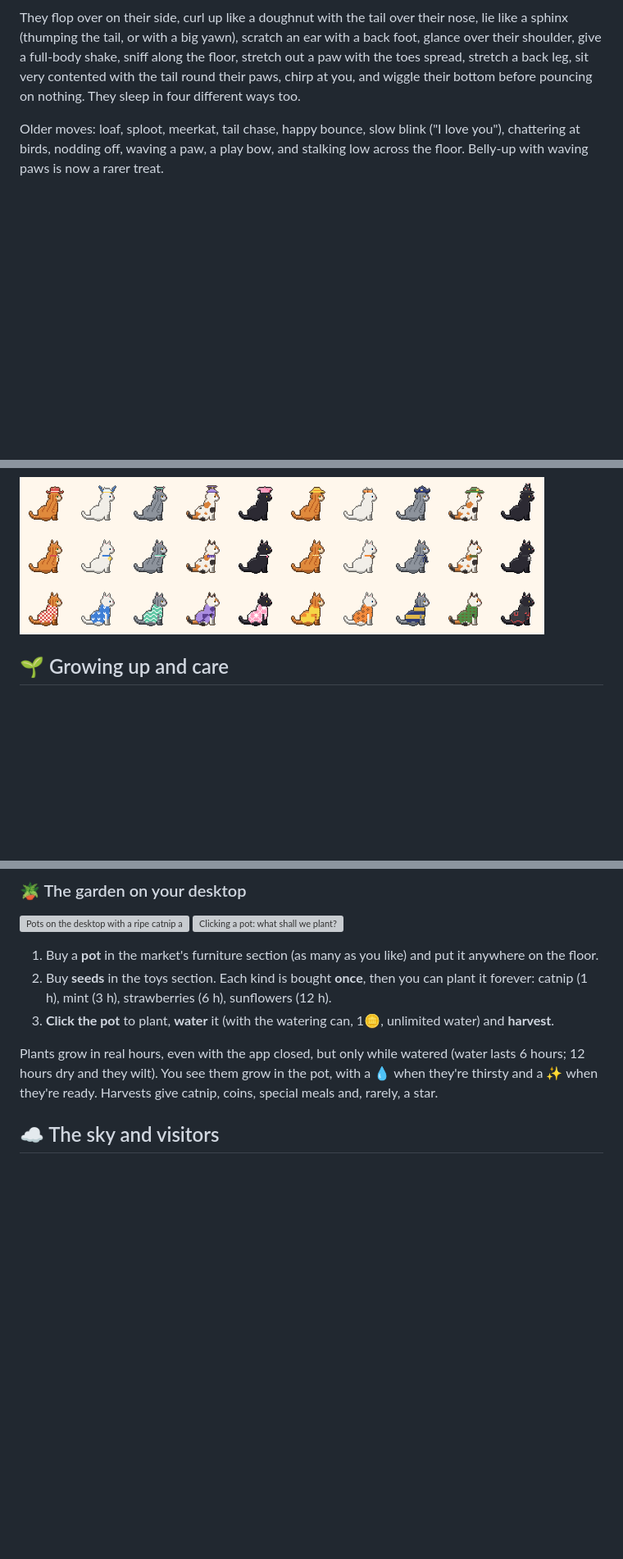
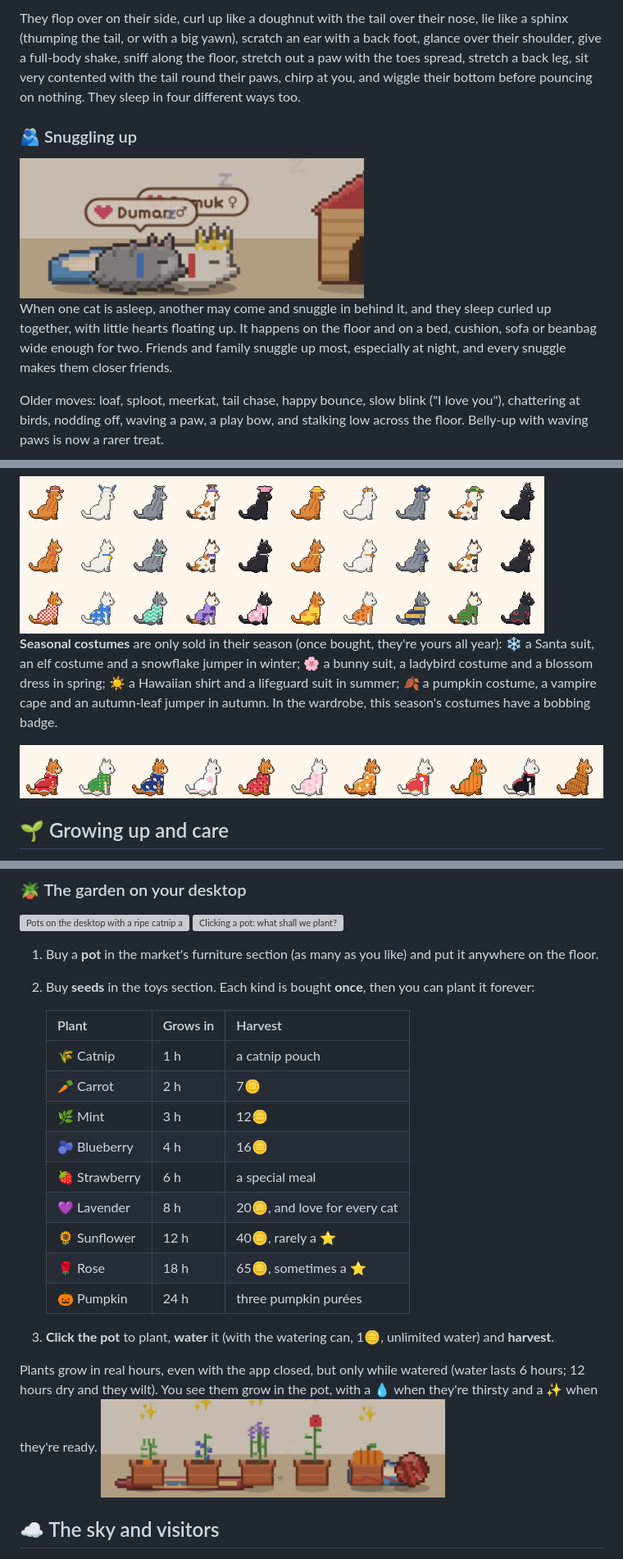
Before and after one commit to chaivetta/desktop-cat, a Markdown page: README.md, 3 parts joined by grey strips. Shown at 82% size. GitHub-like rendering; pictures changed too: docs/costumes-seasonal.png (added), docs/crops.png (added), docs/cuddle.png (added); blank space fills up the shorter version; grey boxes are pictures that could not be loaded.

Commit message:
Cats snuggle up and sleep together (on the floor and on beds), 11 seasonal costumes, 5 new garden plants

```diff
--- a/README.md
+++ b/README.md
@@ -33,6 +33,12 @@ Twenty-four coats: seventeen house cats and seven 👑 big cats (cheetah, puma,
 
 They flop over on their side, curl up like a doughnut with the tail over their nose, lie like a sphinx (thumping the tail, or with a big yawn), scratch an ear with a back foot, glance over their shoulder, give a full-body shake, sniff along the floor, stretch out a paw with the toes spread, stretch a back leg, sit very contented with the tail round their paws, chirp at you, and wiggle their bottom before pouncing on nothing. They sleep in four different ways too.
 
+### 🫂 Snuggling up
+
+<img src="docs/cuddle.png" width="420" alt="Two cats curled up asleep together">
+
+When one cat is asleep, another may come and snuggle in behind it, and they sleep curled up together, with little hearts floating up. It happens on the floor and on a bed, cushion, sofa or beanbag wide enough for two. Friends and family snuggle up most, especially at night, and every snuggle makes them closer friends.
+
 Older moves: loaf, sploot, meerkat, tail chase, happy bounce, slow blink ("I love you"), chattering at birds, nodding off, waving a paw, a play bow, and stalking low across the floor. Belly-up with waving paws is now a rarer treat.
 
 <img src="docs/moves3.png" width="640" alt="Loaf, sploot, meerkat, chasing its tail, a happy bounce, and a slow blink">
@@ -54,6 +60,10 @@ Right-click a cat to open its card. Drag it anywhere; 📍 sends it back; 🔍 c
 - **💼 Work:** shows when the cat is away on a job (jobs come as offers, see below)
 
 <img src="docs/wardrobe-new.png" width="640" alt="Wardrobe designs">
+
+**Seasonal costumes** are only sold in their season (once bought, they're yours all year): ❄️ a Santa suit, an elf costume and a snowflake jumper in winter; 🌸 a bunny suit, a ladybird costume and a blossom dress in spring; ☀️ a Hawaiian shirt and a lifeguard suit in summer; 🍂 a pumpkin costume, a vampire cape and an autumn-leaf jumper in autumn. In the wardrobe, this season's costumes have a bobbing badge.
+
+![The seasonal costumes](docs/costumes-seasonal.png)
 
 ## 🌱 Growing up and care
 
@@ -126,10 +136,23 @@ Over fifty pieces of furniture to buy and drag anywhere: beds, cushions, hammock
 <img src="docs/pots.png" width="420" alt="Pots on the desktop with a ripe catnip and mint"> <img src="docs/pot-popup.png" width="260" alt="Clicking a pot: what shall we plant?">
 
 1. Buy a **pot** in the market's furniture section (as many as you like) and put it anywhere on the floor.
-2. Buy **seeds** in the toys section. Each kind is bought **once**, then you can plant it forever: catnip (1 h), mint (3 h), strawberries (6 h), sunflowers (12 h).
+2. Buy **seeds** in the toys section. Each kind is bought **once**, then you can plant it forever:
+
+   | Plant | Grows in | Harvest |
+   | :-- | :-- | :-- |
+   | 🌾 Catnip | 1 h | a catnip pouch |
+   | 🥕 Carrot | 2 h | 7🪙 |
+   | 🌿 Mint | 3 h | 12🪙 |
+   | 🫐 Blueberry | 4 h | 16🪙 |
+   | 🍓 Strawberry | 6 h | a special meal |
+   | 💜 Lavender | 8 h | 20🪙, and love for every cat |
+   | 🌻 Sunflower | 12 h | 40🪙, rarely a ⭐ |
+   | 🌹 Rose | 18 h | 65🪙, sometimes a ⭐ |
+   | 🎃 Pumpkin | 24 h | three pumpkin purées |
+
 3. **Click the pot** to plant, **water** it (with the watering can, 1🪙, unlimited water) and **harvest**.
 
-Plants grow in real hours, even with the app closed, but only while watered (water lasts 6 hours; 12 hours dry and they wilt). You see them grow in the pot, with a 💧 when they're thirsty and a ✨ when they're ready. Harvests give catnip, coins, special meals and, rarely, a star.
+Plants grow in real hours, even with the app closed, but only while watered (water lasts 6 hours; 12 hours dry and they wilt). You see them grow in the pot, with a 💧 when they're thirsty and a ✨ when they're ready. <img src="docs/crops.png" width="420" alt="Carrot, blueberry, lavender, rose and pumpkin ready to harvest">
 
 ## ☁️ The sky and visitors
 
```
Also changed, not shown: 5 other files.
